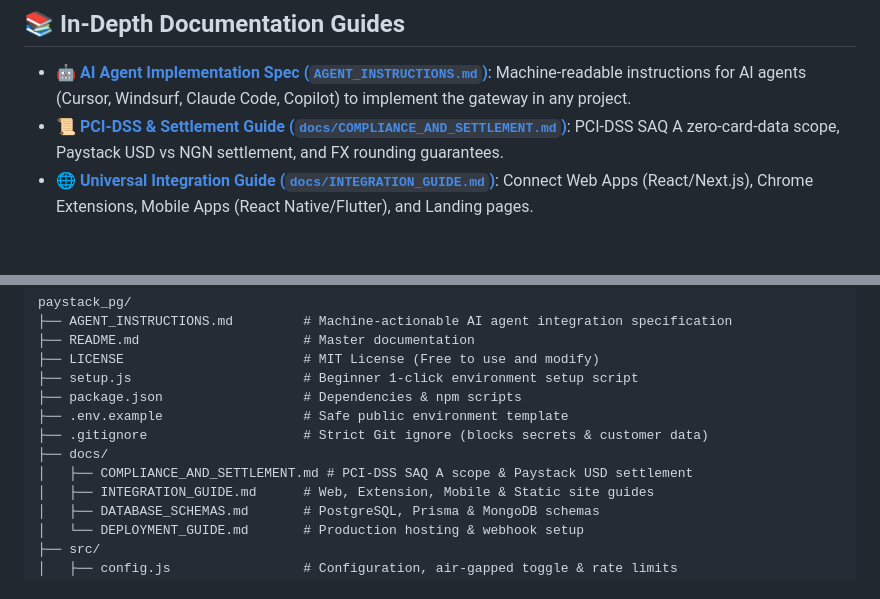
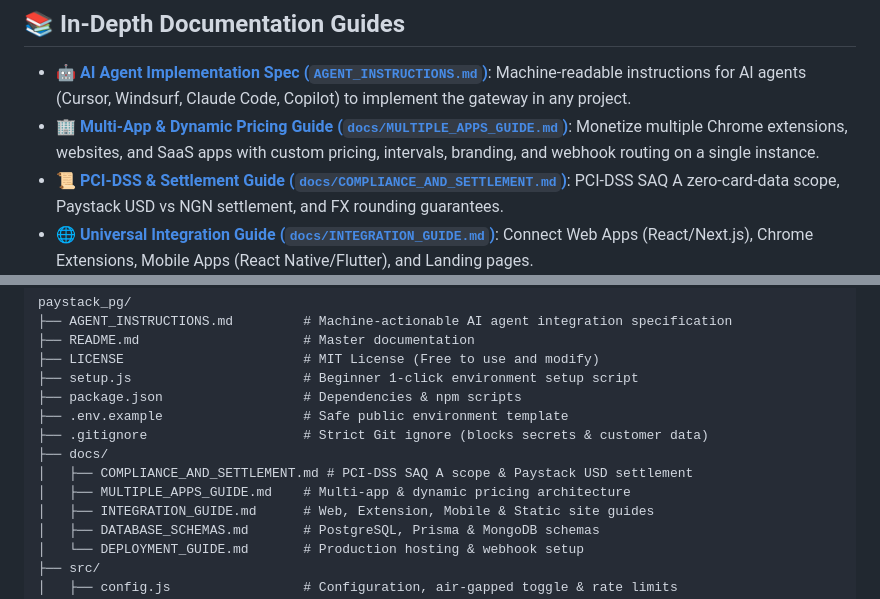
Before and after one commit to brandingflux/paystack_pg, a Markdown page: README.md, 2 parts joined by grey strips. GitHub-like rendering; blank space fills up the shorter version.

Commit message:
docs: add MULTIPLE_APPS_GUIDE.md detailing multi-app and dynamic pricing architecture

```diff
--- a/README.md
+++ b/README.md
@@ -62,6 +62,7 @@ Built for developers in Nigeria and unsupported Stripe regions who are building
 ## 📚 In-Depth Documentation Guides
 
 - 🤖 [**AI Agent Implementation Spec (`AGENT_INSTRUCTIONS.md`)**](AGENT_INSTRUCTIONS.md): Machine-readable instructions for AI agents (Cursor, Windsurf, Claude Code, Copilot) to implement the gateway in any project.
+- 🏢 [**Multi-App & Dynamic Pricing Guide (`docs/MULTIPLE_APPS_GUIDE.md`)**](docs/MULTIPLE_APPS_GUIDE.md): Monetize multiple Chrome extensions, websites, and SaaS apps with custom pricing, intervals, branding, and webhook routing on a single instance.
 - 📜 [**PCI-DSS & Settlement Guide (`docs/COMPLIANCE_AND_SETTLEMENT.md`)**](docs/COMPLIANCE_AND_SETTLEMENT.md): PCI-DSS SAQ A zero-card-data scope, Paystack USD vs NGN settlement, and FX rounding guarantees.
 - 🌐 [**Universal Integration Guide (`docs/INTEGRATION_GUIDE.md`)**](docs/INTEGRATION_GUIDE.md): Connect Web Apps (React/Next.js), Chrome Extensions, Mobile Apps (React Native/Flutter), and Landing pages.
 - 🗄️ [**Database & Modeling Guide (`docs/DATABASE_SCHEMAS.md`)**](docs/DATABASE_SCHEMAS.md): PostgreSQL/Supabase, Prisma, and MongoDB schemas for users, subscriptions, orders, and licenses.
@@ -411,6 +412,7 @@ paystack_pg/
 ├── .gitignore                    # Strict Git ignore (blocks secrets & customer data)
 ├── docs/
 │   ├── COMPLIANCE_AND_SETTLEMENT.md # PCI-DSS SAQ A scope & Paystack USD settlement
+│   ├── MULTIPLE_APPS_GUIDE.md    # Multi-app & dynamic pricing architecture
 │   ├── INTEGRATION_GUIDE.md      # Web, Extension, Mobile & Static site guides
 │   ├── DATABASE_SCHEMAS.md       # PostgreSQL, Prisma & MongoDB schemas
 │   └── DEPLOYMENT_GUIDE.md       # Production hosting & webhook setup
```
Also changed, not shown: docs/INTEGRATION_GUIDE.md (+12 -0 lines), docs/MULTIPLE_APPS_GUIDE.md (added, +282 -0 lines).
